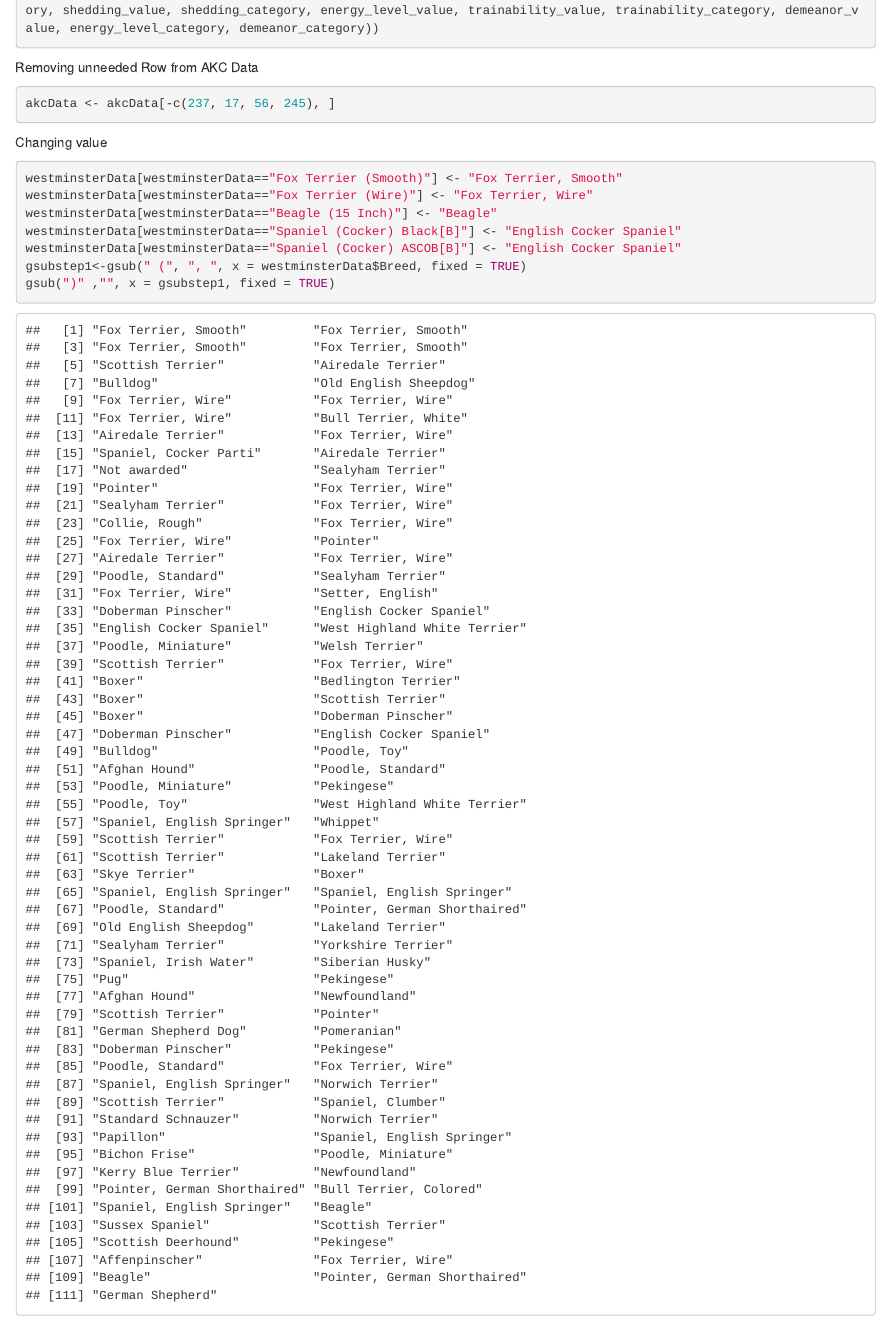
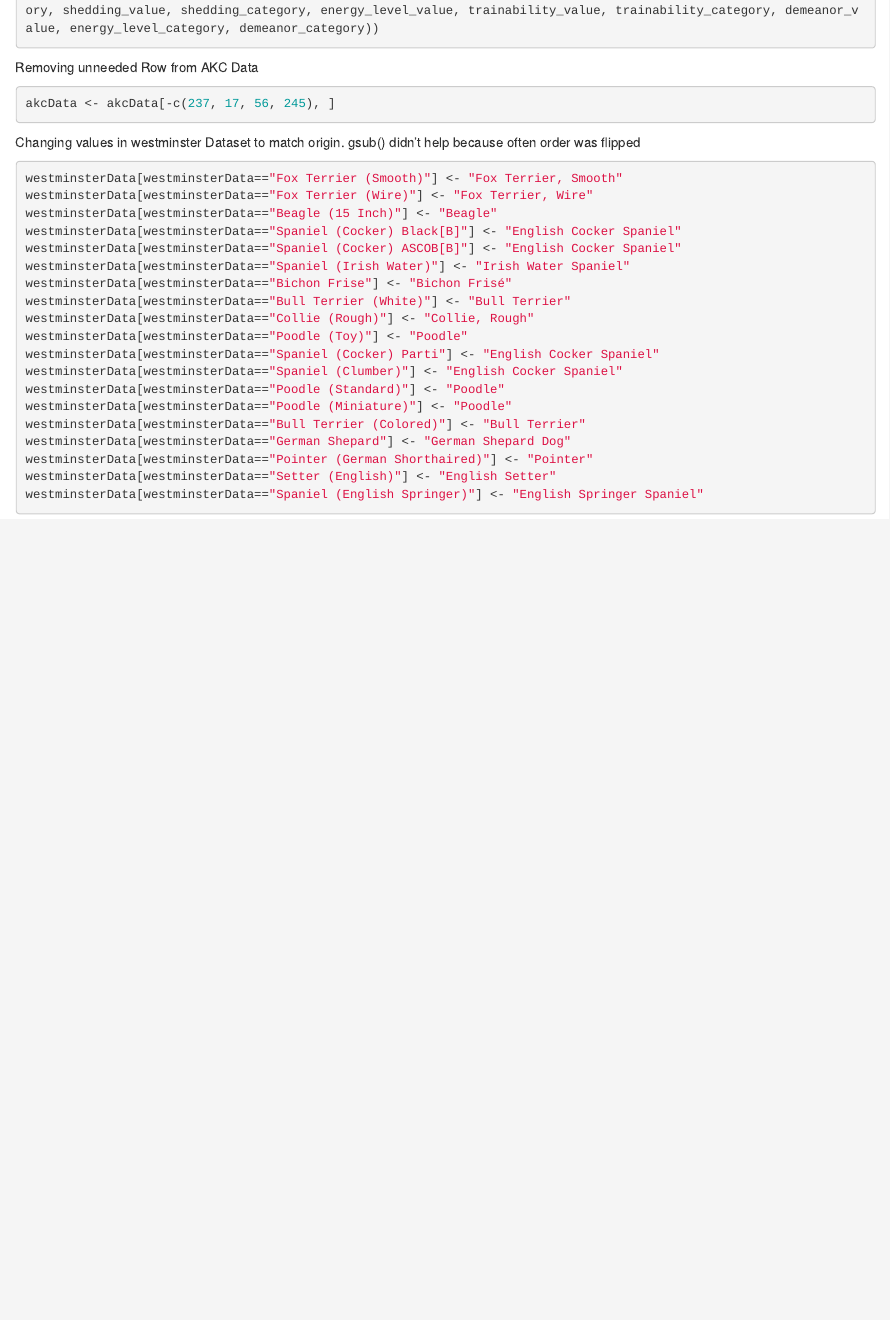
Before and after one commit to WL-Biol185-ShinyProjects/dog-breed-data, an R Markdown document (Notes_of_edits.Rmd): the page in a window 1100 px wide, from 410 px down. Rendered offline with R 4.5, knitr and Pandoc, with nearby package versions.

Commit message:
notes of edits

````diff
--- a/Notes_of_edits.Rmd
+++ b/Notes_of_edits.Rmd
@@ -33,13 +33,25 @@
 akcData <- akcData[-c(237, 17, 56, 245), ]
 ```
 
-Changing value
+Changing values in westminster Dataset to match origin. gsub() didn't help because often order was flipped
 ```{r}
 westminsterData[westminsterData=="Fox Terrier (Smooth)"] <- "Fox Terrier, Smooth"
 westminsterData[westminsterData=="Fox Terrier (Wire)"] <- "Fox Terrier, Wire"
 westminsterData[westminsterData=="Beagle (15 Inch)"] <- "Beagle"
 westminsterData[westminsterData=="Spaniel (Cocker) Black[B]"] <- "English Cocker Spaniel"
 westminsterData[westminsterData=="Spaniel (Cocker) ASCOB[B]"] <- "English Cocker Spaniel"
-gsubstep1<-gsub(" (", ", ", x = westminsterData$Breed, fixed = TRUE)
-gsub(")" ,"", x = gsubstep1, fixed = TRUE)
+westminsterData[westminsterData=="Spaniel (Irish Water)"] <- "Irish Water Spaniel"
+westminsterData[westminsterData=="Bichon Frise"] <- "Bichon Frisé"
+westminsterData[westminsterData=="Bull Terrier (White)"] <- "Bull Terrier"
+westminsterData[westminsterData=="Collie (Rough)"] <- "Collie, Rough"
+westminsterData[westminsterData=="Poodle (Toy)"] <- "Poodle"
+westminsterData[westminsterData=="Spaniel (Cocker) Parti"] <- "English Cocker Spaniel"
+westminsterData[westminsterData=="Spaniel (Clumber)"] <- "English Cocker Spaniel"
+westminsterData[westminsterData=="Poodle (Standard)"] <- "Poodle"
+westminsterData[westminsterData=="Poodle (Miniature)"] <- "Poodle"
+westminsterData[westminsterData=="Bull Terrier (Colored)"] <- "Bull Terrier"
+westminsterData[westminsterData=="German Shepard"] <- "German Shepard Dog"
+westminsterData[westminsterData=="Pointer (German Shorthaired)"] <- "Pointer"
+westminsterData[westminsterData=="Setter (English)"] <- "English Setter"
+westminsterData[westminsterData=="Spaniel (English Springer)"] <- "English Springer Spaniel"
 ```
````
